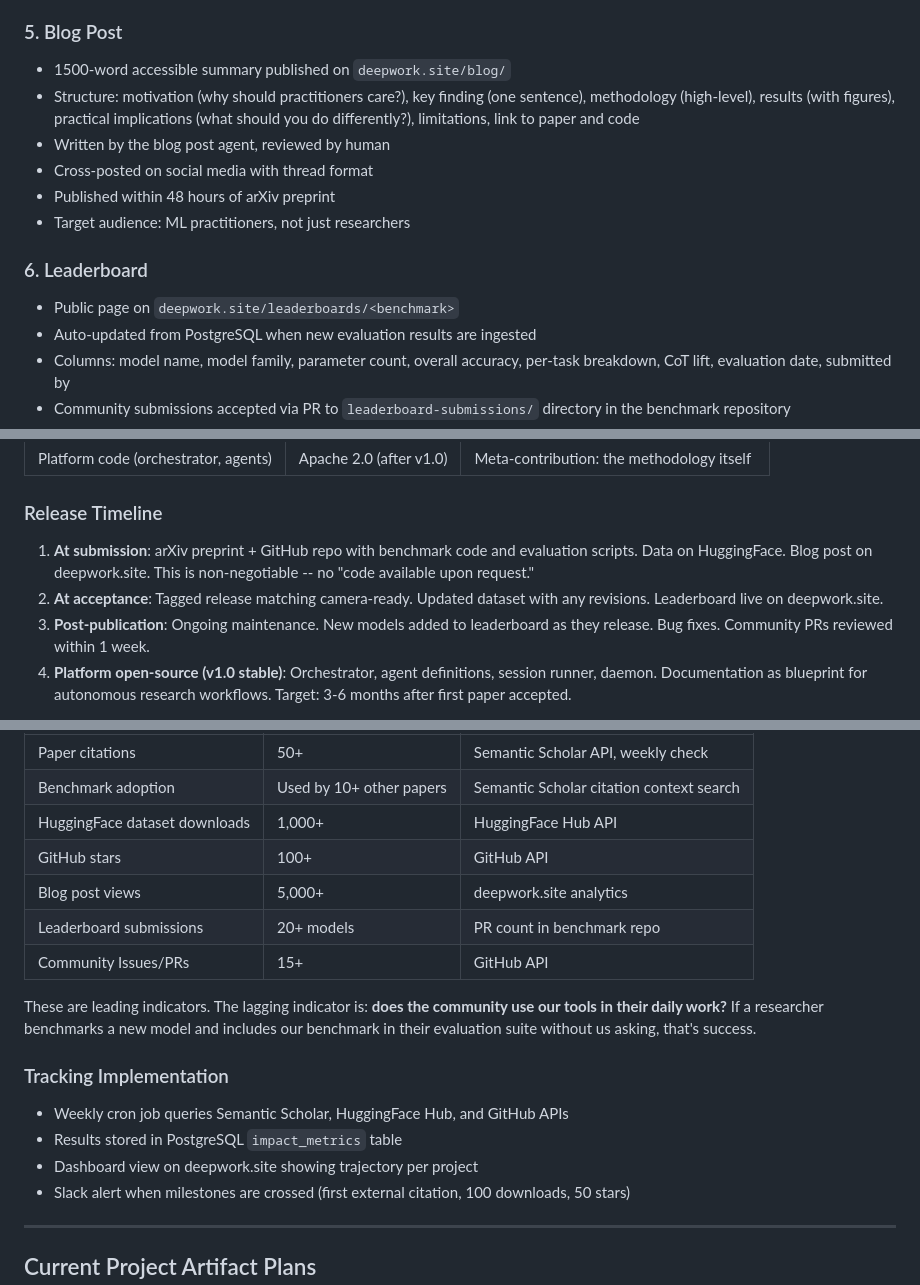
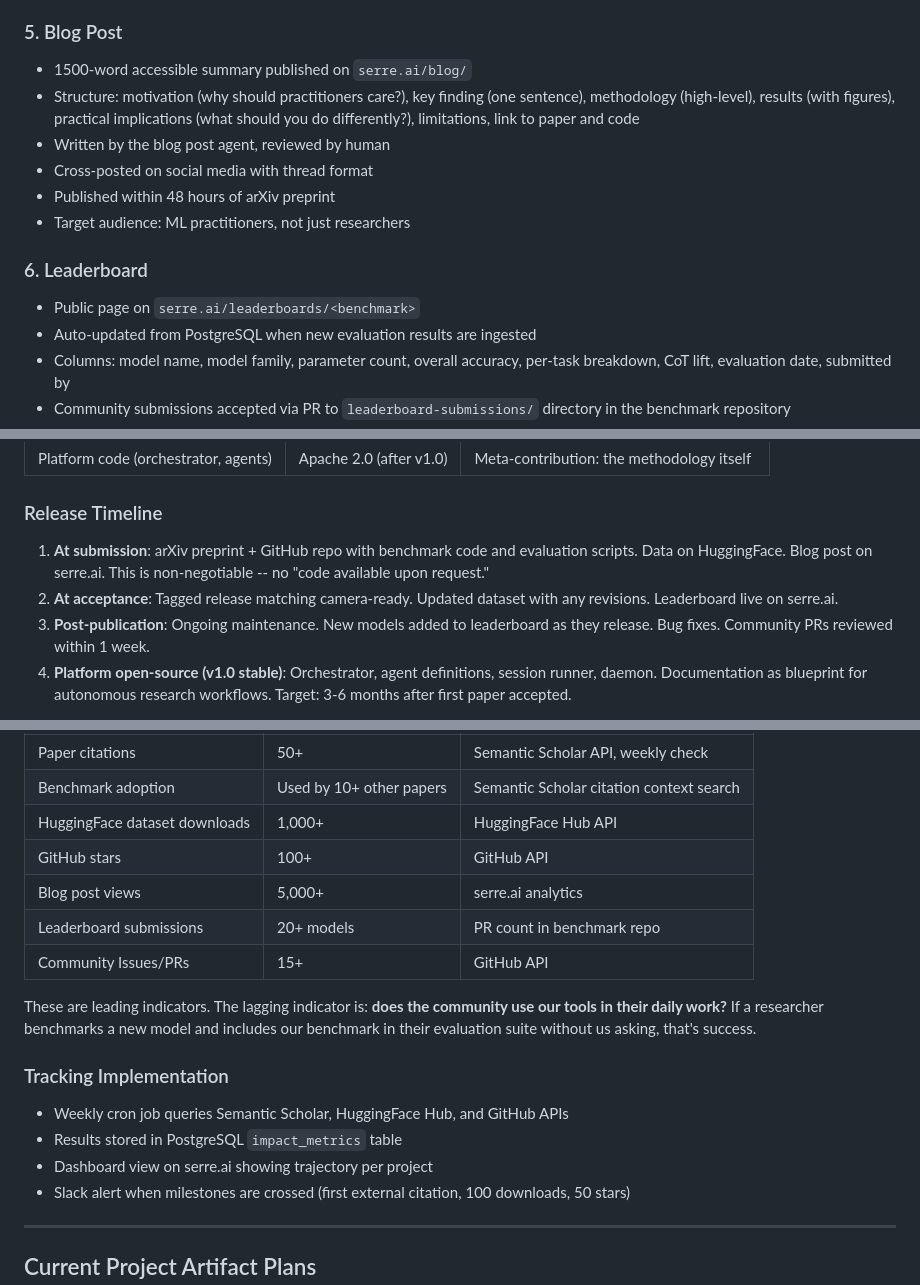
Before and after one commit to serre-ai/research, a Markdown page: docs/community-strategy.md, 3 parts joined by grey strips. Rendered like a GitHub page.

```diff
--- a/docs/community-strategy.md
+++ b/docs/community-strategy.md
@@ -70,7 +70,7 @@ Every Serre AI research project produces six outputs. The paper is one of them.
 
 ### 5. Blog Post
 
-- 1500-word accessible summary published on `deepwork.site/blog/`
+- 1500-word accessible summary published on `serre.ai/blog/`
 - Structure: motivation (why should practitioners care?), key finding (one sentence), methodology (high-level), results (with figures), practical implications (what should you do differently?), limitations, link to paper and code
 - Written by the blog post agent, reviewed by human
 - Cross-posted on social media with thread format
@@ -79,7 +79,7 @@ Every Serre AI research project produces six outputs. The paper is one of them.
 
 ### 6. Leaderboard
 
-- Public page on `deepwork.site/leaderboards/<benchmark>`
+- Public page on `serre.ai/leaderboards/<benchmark>`
 - Auto-updated from PostgreSQL when new evaluation results are ingested
 - Columns: model name, model family, parameter count, overall accuracy, per-task breakdown, CoT lift, evaluation date, submitted by
 - Community submissions accepted via PR to `leaderboard-submissions/` directory in the benchmark repository
@@ -103,8 +103,8 @@ Every Serre AI research project produces six outputs. The paper is one of them.
 
 ### Release Timeline
 
-1. **At submission**: arXiv preprint + GitHub repo with benchmark code and evaluation scripts. Data on HuggingFace. Blog post on deepwork.site. This is non-negotiable -- no "code available upon request."
-2. **At acceptance**: Tagged release matching camera-ready. Updated dataset with any revisions. Leaderboard live on deepwork.site.
+1. **At submission**: arXiv preprint + GitHub repo with benchmark code and evaluation scripts. Data on HuggingFace. Blog post on serre.ai. This is non-negotiable -- no "code available upon request."
+2. **At acceptance**: Tagged release matching camera-ready. Updated dataset with any revisions. Leaderboard live on serre.ai.
 3. **Post-publication**: Ongoing maintenance. New models added to leaderboard as they release. Bug fixes. Community PRs reviewed within 1 week.
 4. **Platform open-source (v1.0 stable)**: Orchestrator, agent definitions, session runner, daemon. Documentation as blueprint for autonomous research workflows. Target: 3-6 months after first paper accepted.
 
@@ -149,7 +149,7 @@ Targets for each research project (first 12 months post-publication):
 | Benchmark adoption | Used by 10+ other papers | Semantic Scholar citation context search |
 | HuggingFace dataset downloads | 1,000+ | HuggingFace Hub API |
 | GitHub stars | 100+ | GitHub API |
-| Blog post views | 5,000+ | deepwork.site analytics |
+| Blog post views | 5,000+ | serre.ai analytics |
 | Leaderboard submissions | 20+ models | PR count in benchmark repo |
 | Community Issues/PRs | 15+ | GitHub API |
 
@@ -159,7 +159,7 @@ These are leading indicators. The lagging indicator is: **does the community use
 
 - Weekly cron job queries Semantic Scholar, HuggingFace Hub, and GitHub APIs
 - Results stored in PostgreSQL `impact_metrics` table
-- Dashboard view on deepwork.site showing trajectory per project
+- Dashboard view on serre.ai showing trajectory per project
 - Slack alert when milestones are crossed (first external citation, 100 downloads, 50 stars)
 
 ---
```
Also changed, not shown: other parts of docs/community-strategy.md (+3 -3 lines), README.md (+7 -7 lines), forge/CLAUDE.md (+1 -1 lines).
